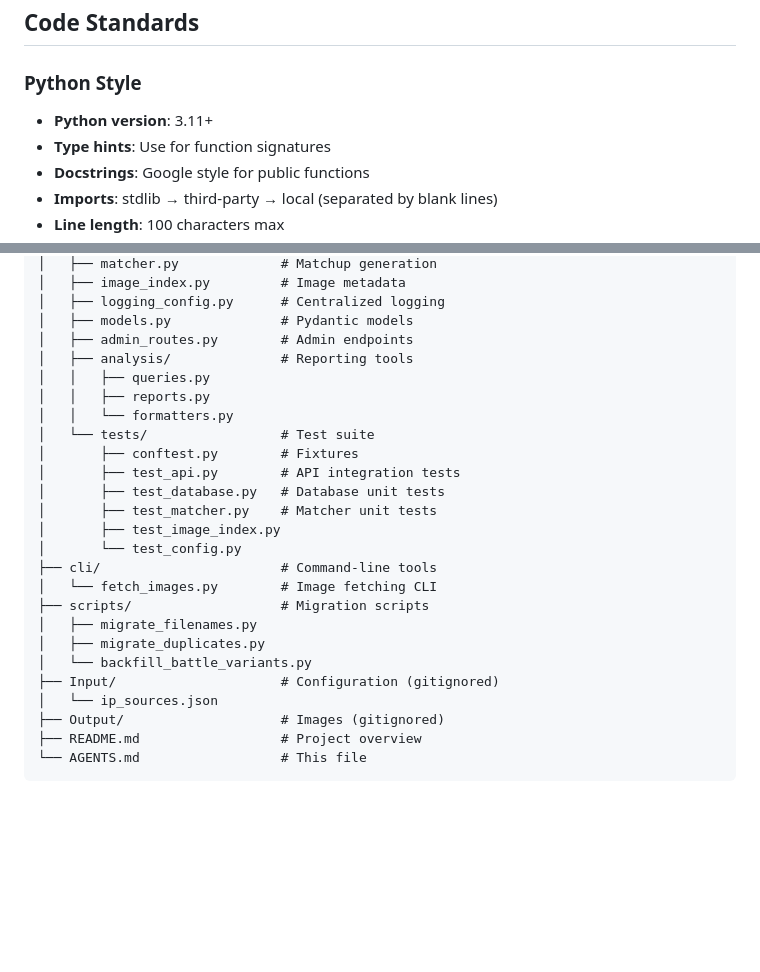
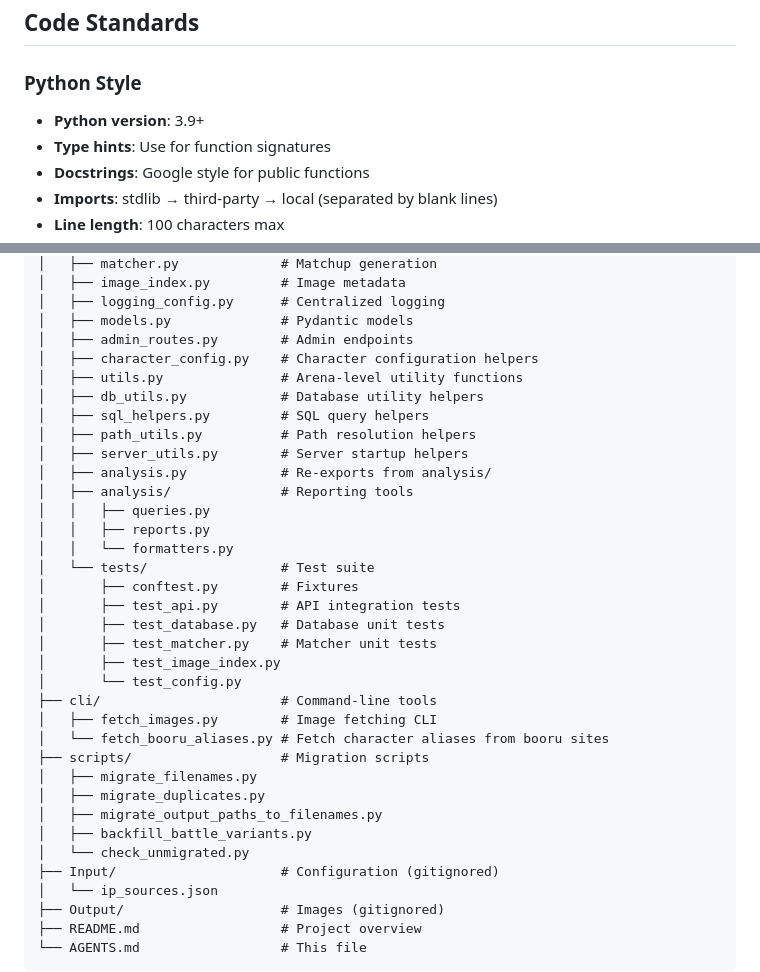
Before and after one commit to WolffM/epicmediabattle, a Markdown page: AGENTS.md, 2 parts joined by grey strips. GitHub-like rendering; blank space fills up the shorter version.

```diff
--- a/AGENTS.md
+++ b/AGENTS.md
@@ -35,7 +35,7 @@ Instructions for AI agents working on this codebase. Follow these guidelines to
 
 ### Python Style
 
-- **Python version**: 3.11+
+- **Python version**: 3.9+
 - **Type hints**: Use for function signatures
 - **Docstrings**: Google style for public functions
 - **Imports**: stdlib → third-party → local (separated by blank lines)
@@ -150,6 +150,13 @@ kanto_kompetition/
 │   ├── logging_config.py      # Centralized logging
 │   ├── models.py              # Pydantic models
 │   ├── admin_routes.py        # Admin endpoints
+│   ├── character_config.py    # Character configuration helpers
+│   ├── utils.py               # Arena-level utility functions
+│   ├── db_utils.py            # Database utility helpers
+│   ├── sql_helpers.py         # SQL query helpers
+│   ├── path_utils.py          # Path resolution helpers
+│   ├── server_utils.py        # Server startup helpers
+│   ├── analysis.py            # Re-exports from analysis/
 │   ├── analysis/              # Reporting tools
 │   │   ├── queries.py
 │   │   ├── reports.py
@@ -162,11 +169,14 @@ kanto_kompetition/
 │       ├── test_image_index.py
 │       └── test_config.py
 ├── cli/                       # Command-line tools
-│   └── fetch_images.py        # Image fetching CLI
+│   ├── fetch_images.py        # Image fetching CLI
+│   └── fetch_booru_aliases.py # Fetch character aliases from booru sites
 ├── scripts/                   # Migration scripts
 │   ├── migrate_filenames.py
 │   ├── migrate_duplicates.py
-│   └── backfill_battle_variants.py
+│   ├── migrate_output_paths_to_filenames.py
+│   ├── backfill_battle_variants.py
+│   └── check_unmigrated.py
 ├── Input/                     # Configuration (gitignored)
 │   └── ip_sources.json
 ├── Output/                    # Images (gitignored)
```
Also changed, not shown: README.md (+6 -5 lines).
